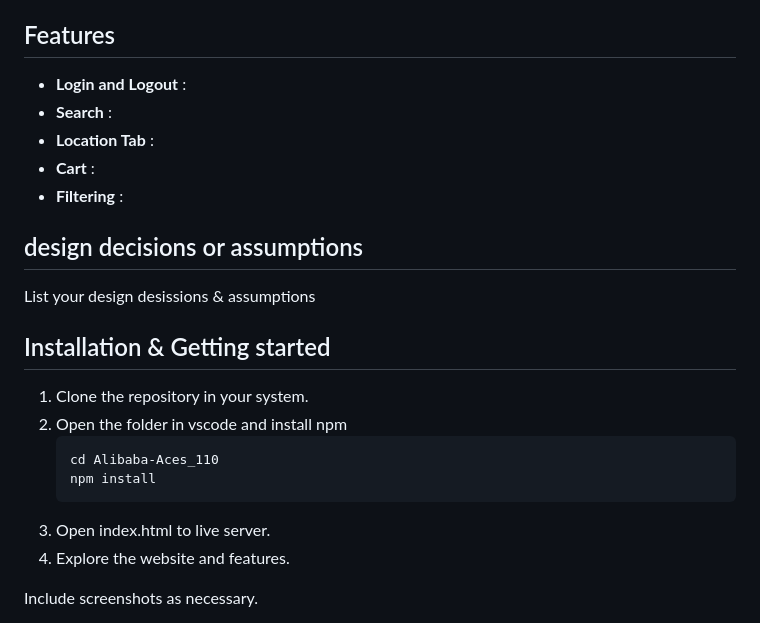
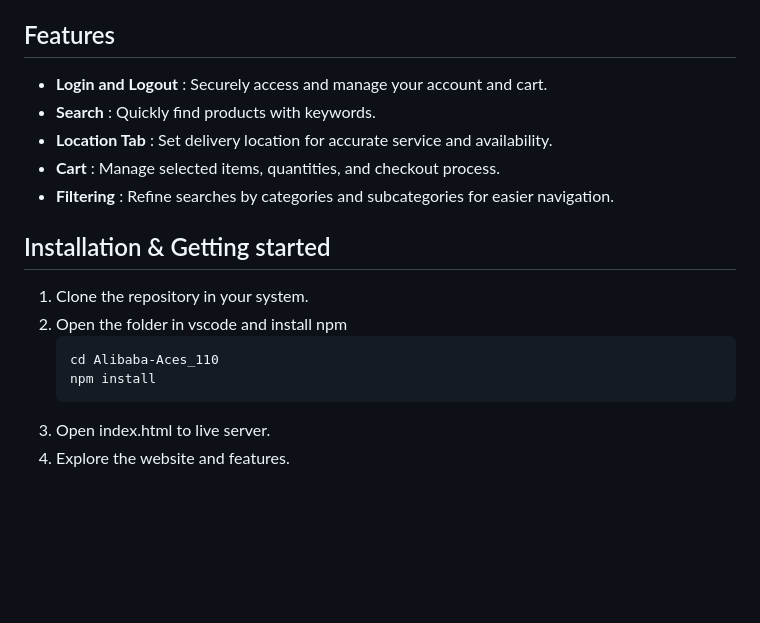
Before and after one commit to RahulGeorge96/Alibaba-Aces_110, a Markdown page: README.md, the part around the change printed below. GitHub-like rendering; blank space fills up the shorter version.

```diff
--- a/README.md
+++ b/README.md
@@ -35,12 +41,10 @@ Attach a very short video walkthough of all of the features [ 1 - 3 minutes ]
 ## Features
-- **Login and Logout** :
-- **Search** :
-- **Location Tab** :
-- **Cart** :
-- **Filtering** :
+- **Login and Logout** : Securely access and manage your account and cart.
+- **Search** : Quickly find products with keywords.
+- **Location Tab** : Set delivery location for accurate service and availability.
+- **Cart** : Manage selected items, quantities, and checkout process.
+- **Filtering** : Refine searches by categories and subcategories for easier navigation.
 
-## design decisions or assumptions
-List your design desissions & assumptions
 
 ## Installation & Getting started
 1. Clone the repository in your system.
@@ -53,5 +57,4 @@ List your design desissions & assumptions
 4. Explore the website and features.
 
 
-Include screenshots as necessary.
 
```
Also changed, not shown: other parts of README.md (+37 -17 lines), assets/Category.png (added), assets/Login.png (added), assets/Logout.png (added), assets/Search.png (added), assets/cart-2.png (added), assets/landingpage.png (added).
